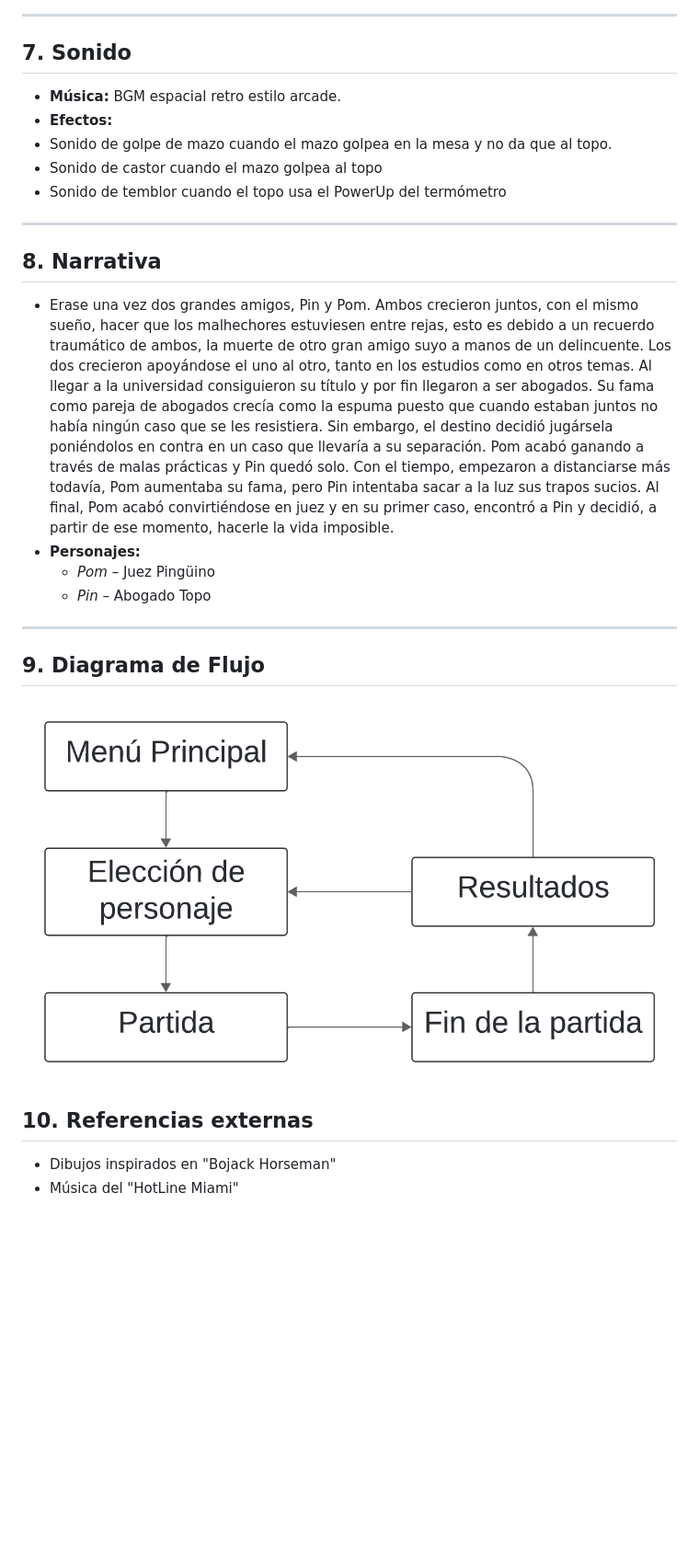
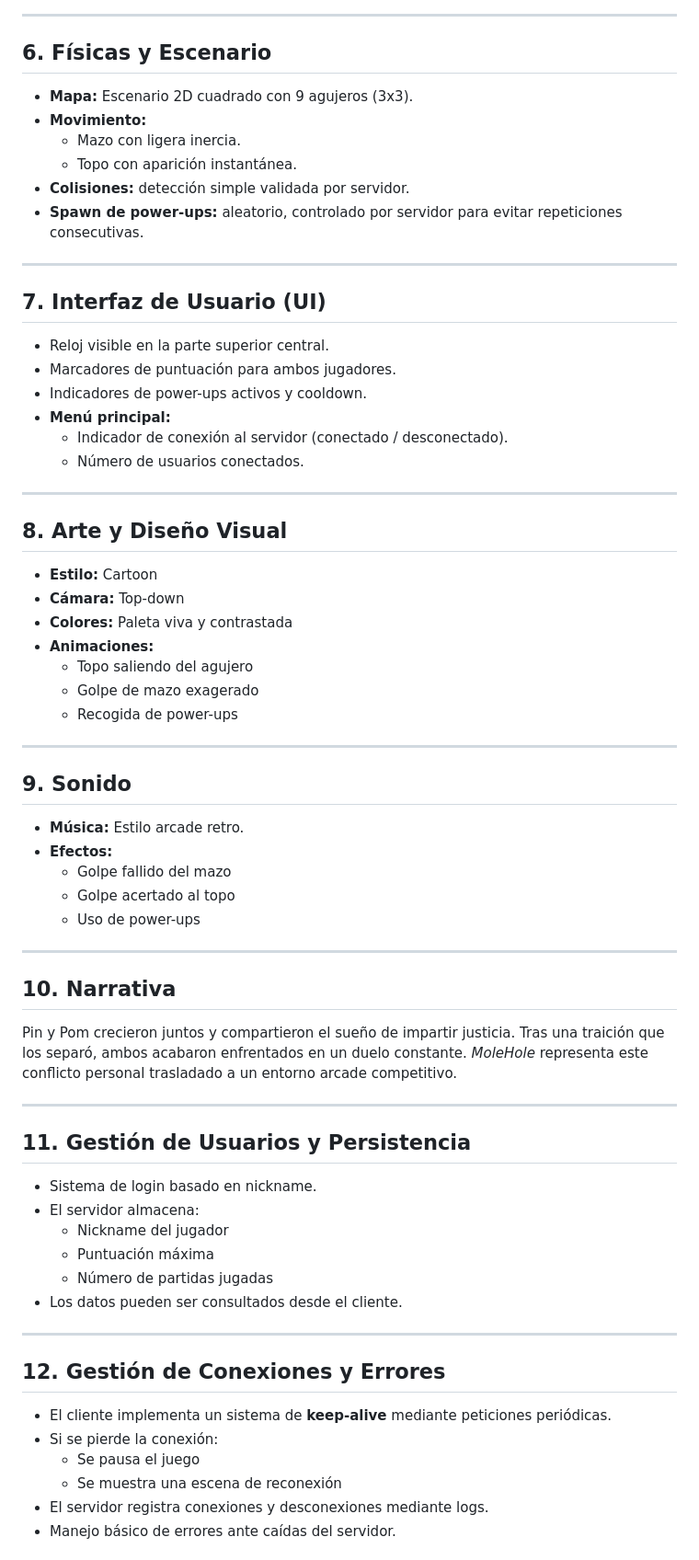
Before and after one commit to 1Nash0/JuegosRed, a Markdown page: GDD.md, the part around one of its changes. Shown at 92% size. GitHub-like rendering; blank space fills up the shorter version.

```diff
--- a/GDD.md
+++ b/GDD.md
@@ -125,27 +89,66 @@
 
 ---
 
-## 7. Sonido
-- **Música:** BGM espacial retro estilo arcade.
-- **Efectos:**
-- Sonido de golpe de mazo cuando el mazo golpea en la mesa y no da que al topo.
-- Sonido de castor cuando el mazo golpea al topo
-- Sonido de temblor cuando el topo usa el PowerUp del termómetro
+## 6. Físicas y Escenario
+- **Mapa:** Escenario 2D cuadrado con 9 agujeros (3x3).
+- **Movimiento:**
+  - Mazo con ligera inercia.
+  - Topo con aparición instantánea.
+- **Colisiones:** detección simple validada por servidor.
+- **Spawn de power-ups:** aleatorio, controlado por servidor para evitar repeticiones consecutivas.
 
 ---
 
-## 8. Narrativa
-- Erase una vez dos grandes amigos, Pin y Pom. Ambos crecieron juntos, con el mismo sueño, hacer que los malhechores estuviesen entre rejas, esto es debido a un recuerdo traumático de ambos, la muerte de otro gran amigo suyo a manos de un delincuente. Los dos crecieron apoyándose el uno al otro, tanto en los estudios como en otros temas. Al llegar a la universidad consiguieron su título y por fin llegaron a ser abogados. Su fama como pareja de abogados crecía como la espuma puesto que cuando estaban juntos no había ningún caso que se les resistiera. Sin embargo, el destino decidió jugársela poniéndolos en contra en un caso que llevaría a su separación. Pom acabó ganando a través de malas prácticas y Pin quedó solo. Con el tiempo, empezaron a distanciarse más todavía, Pom aumentaba su fama, pero Pin intentaba sacar a la luz sus trapos sucios. Al final, Pom acabó convirtiéndose en juez y en su primer caso, encontró a Pin y decidió, a partir de ese momento, hacerle la vida imposible.
-- **Personajes:**
-  - *Pom* – Juez Pingüino
-  - *Pin* – Abogado Topo
+## 7. Interfaz de Usuario (UI)
+- Reloj visible en la parte superior central.
+- Marcadores de puntuación para ambos jugadores.
+- Indicadores de power-ups activos y cooldown.
+- **Menú principal:**
+  - Indicador de conexión al servidor (conectado / desconectado).
+  - Número de usuarios conectados.
 
 ---
 
-## 9. Diagrama de Flujo
+## 8. Arte y Diseño Visual
+- **Estilo:** Cartoon
+- **Cámara:** Top-down
+- **Colores:** Paleta viva y contrastada
+- **Animaciones:**
+  - Topo saliendo del agujero
+  - Golpe de mazo exagerado
+  - Recogida de power-ups
 
-![Diagrama de flujo](./public/assets/Diagrama.png)
+---
 
-## 10. Referencias externas
-- Dibujos inspirados en "Bojack Horseman"
-- Música del "HotLine Miami"
+## 9. Sonido
+- **Música:** Estilo arcade retro.
+- **Efectos:**
+  - Golpe fallido del mazo
+  - Golpe acertado al topo
+  - Uso de power-ups
+
+---
+
+## 10. Narrativa
+Pin y Pom crecieron juntos y compartieron el sueño de impartir justicia. Tras una traición que los separó, ambos acabaron enfrentados en un duelo constante. *MoleHole* representa este conflicto personal trasladado a un entorno arcade competitivo.
+
+---
+
+## 11. Gestión de Usuarios y Persistencia
+- Sistema de login basado en nickname.
+- El servidor almacena:
+  - Nickname del jugador
+  - Puntuación máxima
+  - Número de partidas jugadas
+- Los datos pueden ser consultados desde el cliente.
+
+---
+
+## 12. Gestión de Conexiones y Errores
+- El cliente implementa un sistema de **keep-alive** mediante peticiones periódicas.
+- Si se pierde la conexión:
+  - Se pausa el juego
+  - Se muestra una escena de reconexión
+- El servidor registra conexiones y desconexiones mediante logs.
+- Manejo básico de errores ante caídas del servidor.
+
```
Also changed, not shown: other parts of GDD.md (+69 -95 lines).
